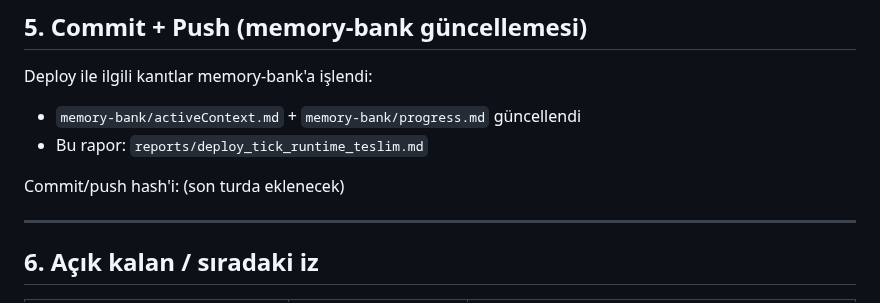
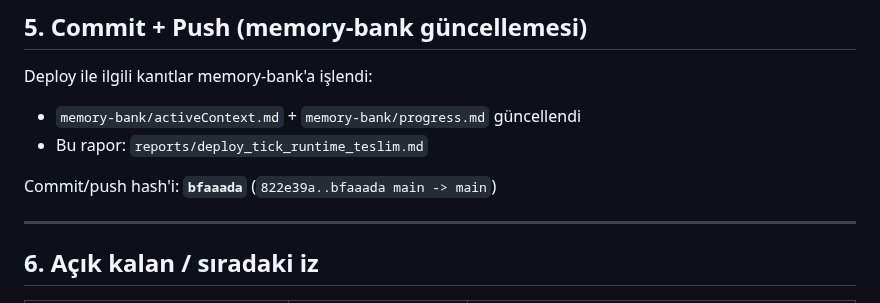
Before and after one commit to ahmetonurof-lab/sniper, a Markdown page: reports/deploy_tick_runtime_teslim.md, the part around the change. Drawn GitHub-style.

Commit message:
docs(deploy): teslim raporuna commit hash guncellemesi

```diff
--- a/reports/deploy_tick_runtime_teslim.md
+++ b/reports/deploy_tick_runtime_teslim.md
@@ -87,7 +87,7 @@ Deploy ile ilgili kanıtlar memory-bank'a işlendi:
 - `memory-bank/activeContext.md` + `memory-bank/progress.md` güncellendi
 - Bu rapor: `reports/deploy_tick_runtime_teslim.md`
 
-Commit/push hash'i: (son turda eklenecek)
+Commit/push hash'i: **`bfaaada`** (`822e39a..bfaaada main -> main`)
 
 ---
 
```
